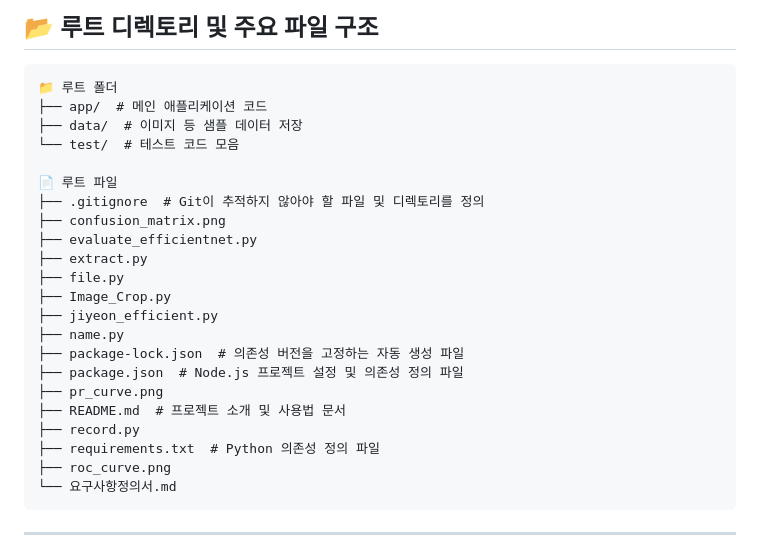
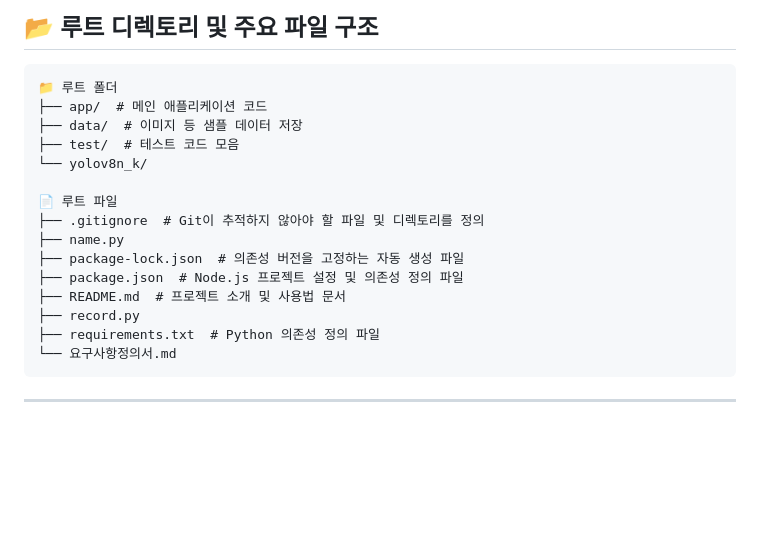
Before and after one commit to Rotem-Third-Project/Battlefield-object-recognition-learning-model, a Markdown page: README.md, the part around the change. GitHub-like rendering; blank space fills up the shorter version.

Commit message:
📦 프로젝트 구조 업데이트 (bot)

````diff
--- a/README.md
+++ b/README.md
@@ -14,24 +14,17 @@ code . --reuse-window
 📁 루트 폴더
 ├── app/  # 메인 애플리케이션 코드
 ├── data/  # 이미지 등 샘플 데이터 저장
-└── test/  # 테스트 코드 모음
+├── test/  # 테스트 코드 모음
+└── yolov8n_k/
 
 📄 루트 파일
 ├── .gitignore  # Git이 추적하지 않아야 할 파일 및 디렉토리를 정의
-├── confusion_matrix.png
-├── evaluate_efficientnet.py
-├── extract.py
-├── file.py
-├── Image_Crop.py
-├── jiyeon_efficient.py
 ├── name.py
 ├── package-lock.json  # 의존성 버전을 고정하는 자동 생성 파일
 ├── package.json  # Node.js 프로젝트 설정 및 의존성 정의 파일
-├── pr_curve.png
 ├── README.md  # 프로젝트 소개 및 사용법 문서
 ├── record.py
 ├── requirements.txt  # Python 의존성 정의 파일
-├── roc_curve.png
 └── 요구사항정의서.md
 ```
 <!-- STRUCTURE-END -->
````
